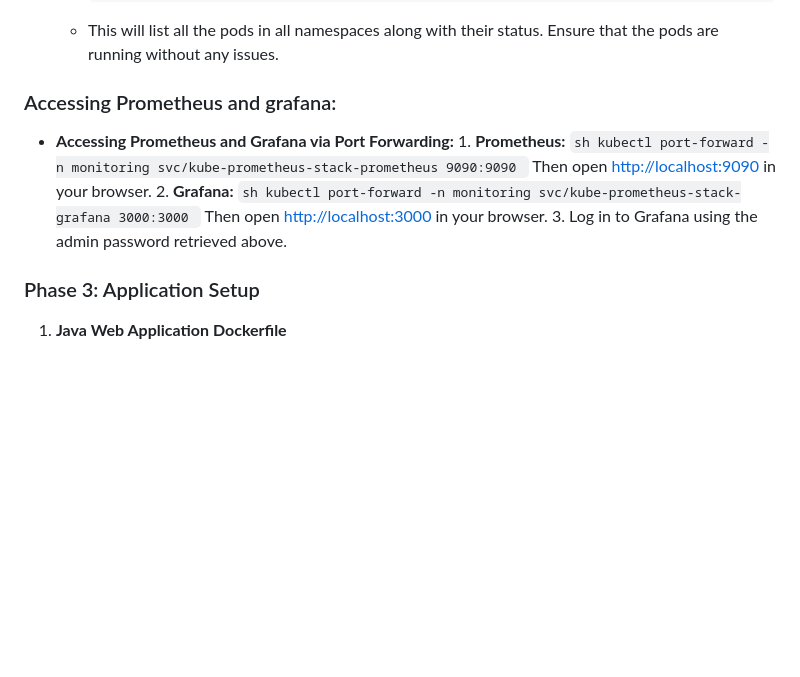
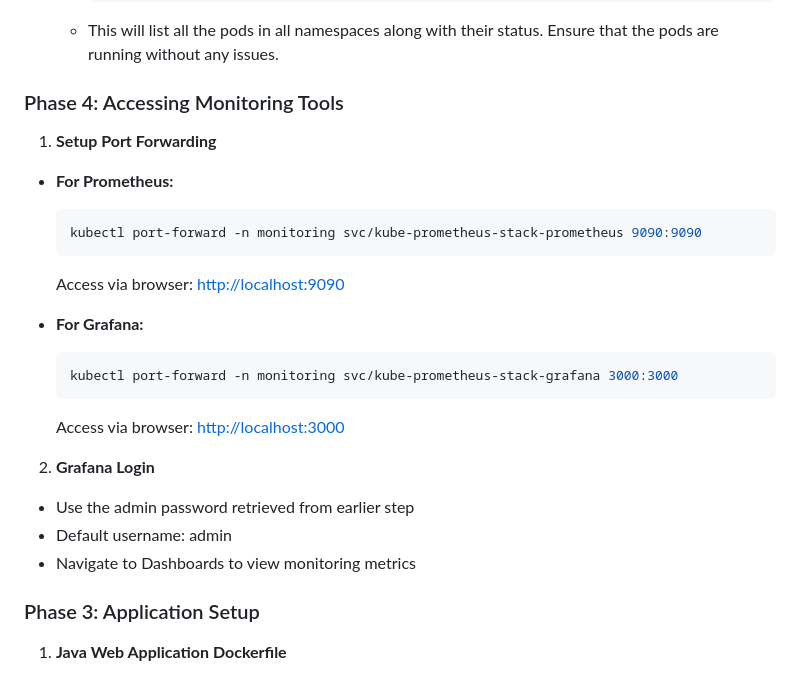
Before and after one commit to fredolize30/deploy-java-app-to-eks-cluster, a Markdown page: README.md, the part around the change. Rendered like a GitHub page; blank space fills up the shorter version.

Commit message:
updated readme filev2

````diff
--- a/README.md
+++ b/README.md
@@ -269,19 +269,25 @@ deploy-java-app-to-eks-cluster/
      ```
    - This will list all the pods in all namespaces along with their status. Ensure that the pods are running without any issues.
 
-### Accessing Prometheus and grafana:
-- **Accessing Prometheus and Grafana via Port Forwarding:**
-       1. **Prometheus:**
-          ```sh
-          kubectl port-forward -n monitoring svc/kube-prometheus-stack-prometheus 9090:9090
-          ```
-          Then open [http://localhost:9090](http://localhost:9090) in your browser.
-       2. **Grafana:**
-          ```sh
-          kubectl port-forward -n monitoring svc/kube-prometheus-stack-grafana 3000:3000
-          ```
-          Then open [http://localhost:3000](http://localhost:3000) in your browser.
-       3. Log in to Grafana using the admin password retrieved above.
+### Phase 4: Accessing Monitoring Tools
+
+1. **Setup Port Forwarding**
+  - **For Prometheus:**
+    ```sh
+    kubectl port-forward -n monitoring svc/kube-prometheus-stack-prometheus 9090:9090
+    ```
+    Access via browser: [http://localhost:9090](http://localhost:9090)
+
+  - **For Grafana:**
+    ```sh
+    kubectl port-forward -n monitoring svc/kube-prometheus-stack-grafana 3000:3000
+    ```
+    Access via browser: [http://localhost:3000](http://localhost:3000)
+
+2. **Grafana Login**
+  - Use the admin password retrieved from earlier step
+  - Default username: admin
+  - Navigate to Dashboards to view monitoring metrics
 
 ### Phase 3: Application Setup
 
````
